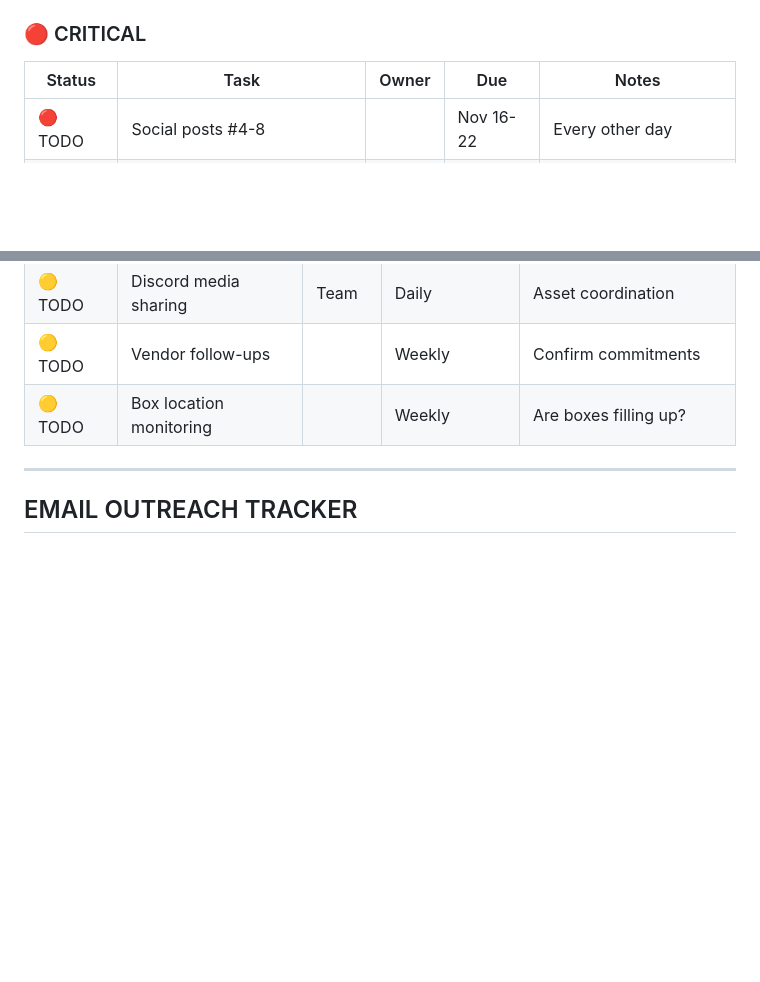
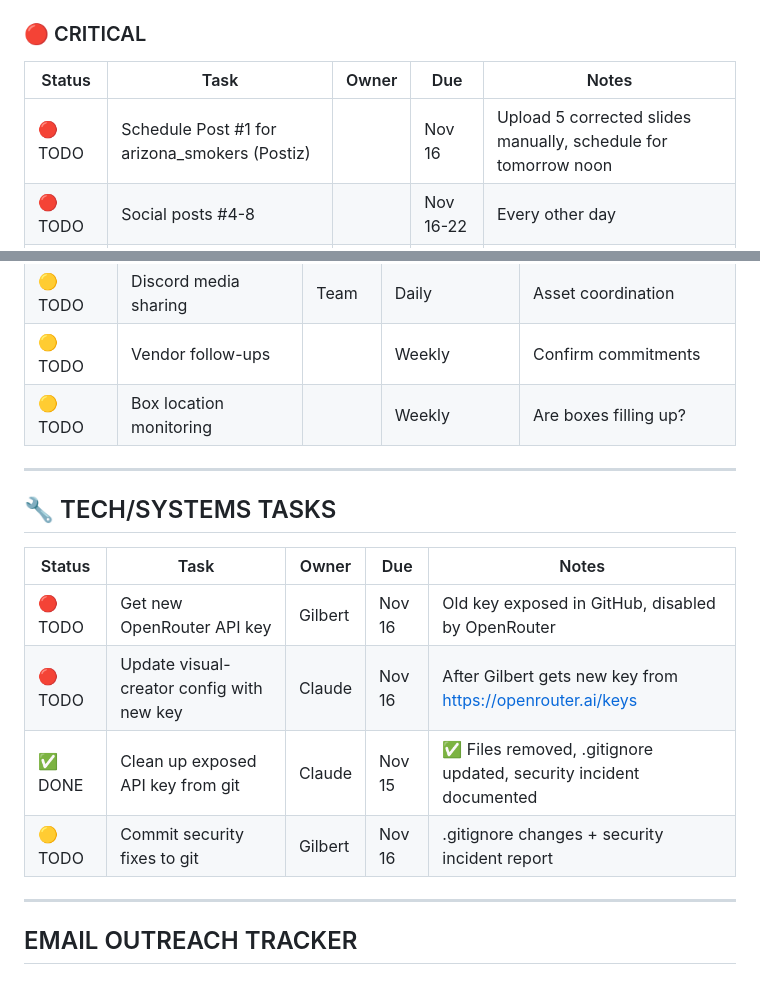
Before and after one commit to arealicehole/kk6, a Markdown page: TASK_TRACKER.md, 2 parts joined by grey strips. Rendered like a GitHub page; blank space fills up the shorter version.

```diff
--- a/TASK_TRACKER.md
+++ b/TASK_TRACKER.md
@@ -64,6 +64,7 @@
 ### 🔴 CRITICAL
 | Status | Task | Owner | Due | Notes |
 |--------|------|-------|-----|-------|
+| 🔴 TODO | Schedule Post #1 for arizona_smokers (Postiz) | | Nov 16 | Upload 5 corrected slides manually, schedule for tomorrow noon |
 | 🔴 TODO | Social posts #4-8 | | Nov 16-22 | Every other day |
 | 🔴 TODO | Confirm vendor lineup (10 booths) | | Nov 20 | Lock in commitments |
 | 🔴 TODO | Source weed ($1,000 for 2 lbs) | | Nov 20 | For gift bags, giveaways |
@@ -149,6 +150,17 @@
 | 🟡 TODO | Discord media sharing | Team | Daily | Asset coordination |
 | 🟡 TODO | Vendor follow-ups | | Weekly | Confirm commitments |
 | 🟡 TODO | Box location monitoring | | Weekly | Are boxes filling up? |
+
+---
+
+## 🔧 TECH/SYSTEMS TASKS
+
+| Status | Task | Owner | Due | Notes |
+|--------|------|-------|-----|-------|
+| 🔴 TODO | Get new OpenRouter API key | Gilbert | Nov 16 | Old key exposed in GitHub, disabled by OpenRouter |
+| 🔴 TODO | Update visual-creator config with new key | Claude | Nov 16 | After Gilbert gets new key from https://openrouter.ai/keys |
+| ✅ DONE | Clean up exposed API key from git | Claude | Nov 15 | ✅ Files removed, .gitignore updated, security incident documented |
+| 🟡 TODO | Commit security fixes to git | Gilbert | Nov 16 | .gitignore changes + security incident report |
 
 ---
 
```
Also changed, not shown: WORKING_NOTES.md (+28 -0 lines), creative/social/FACEBOOK_EVENT_DESCRIPTION.md (added, +160 -0 lines).
